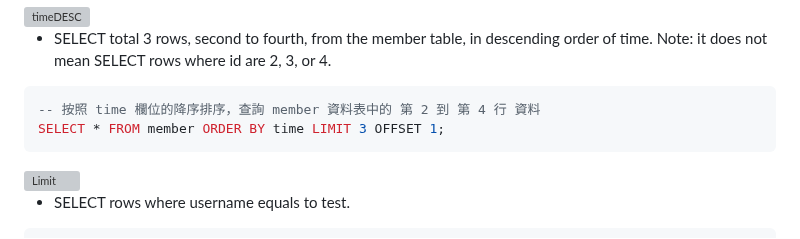
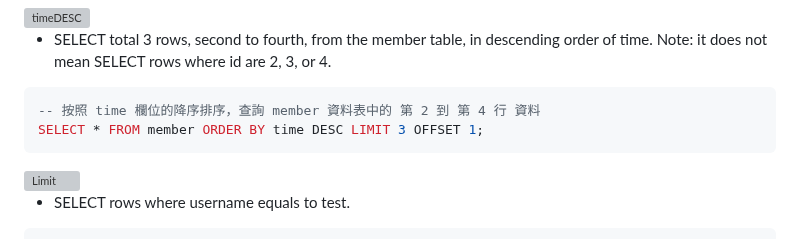
Before and after one commit to Henry-bear/wehelpW1, a Markdown page: week5/README.md, the part around the change. Rendered like a GitHub page; grey boxes are pictures that could not be loaded.

````diff
--- a/week5/README.md
+++ b/week5/README.md
@@ -75,7 +75,7 @@ SELECT * FROM member ORDER BY time DESC;
 of time. Note: it does not mean SELECT rows where id are 2, 3, or 4.
 ```sql
 -- 按照 time 欄位的降序排序，查詢 member 資料表中的 第 2 到 第 4 行 資料
-SELECT * FROM member ORDER BY time LIMIT 3 OFFSET 1;
+SELECT * FROM member ORDER BY time DESC LIMIT 3 OFFSET 1;
 ```
 <img width="711" alt="Limit" src="https://github.com/user-attachments/assets/869909ba-1db1-4a03-a001-0ed557db42f6" />
 
````
